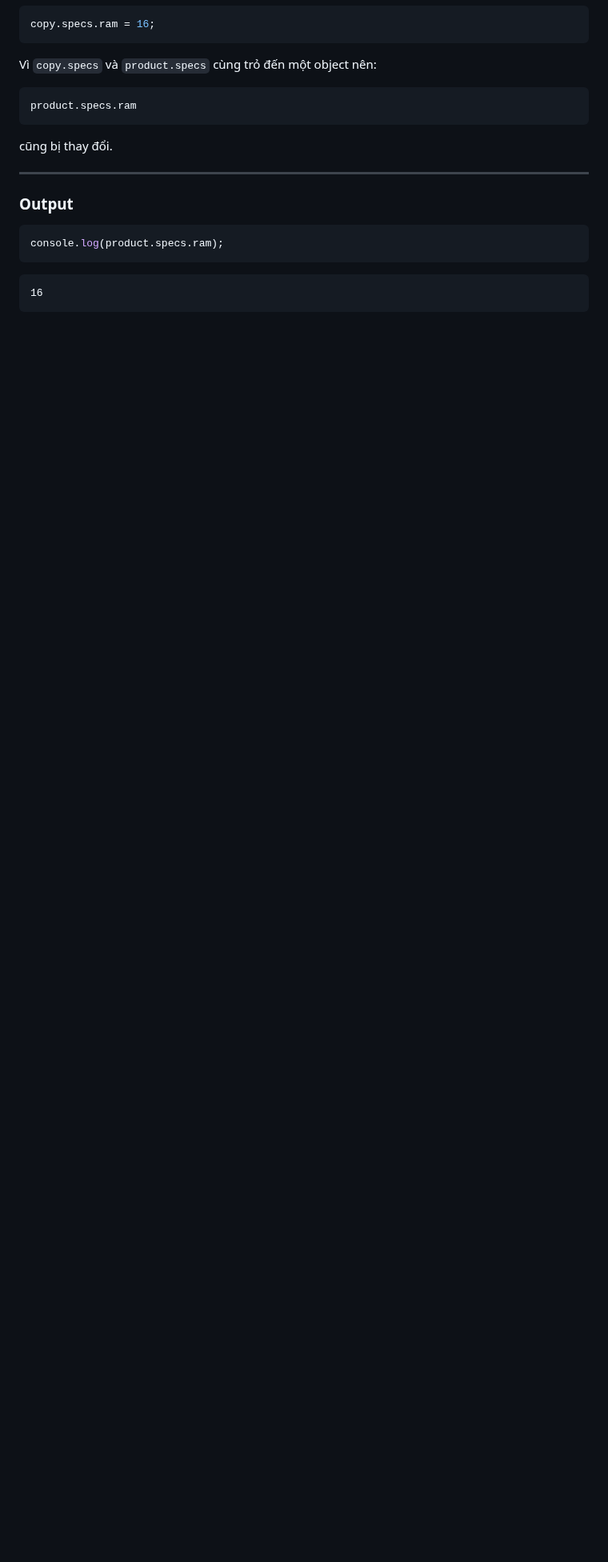
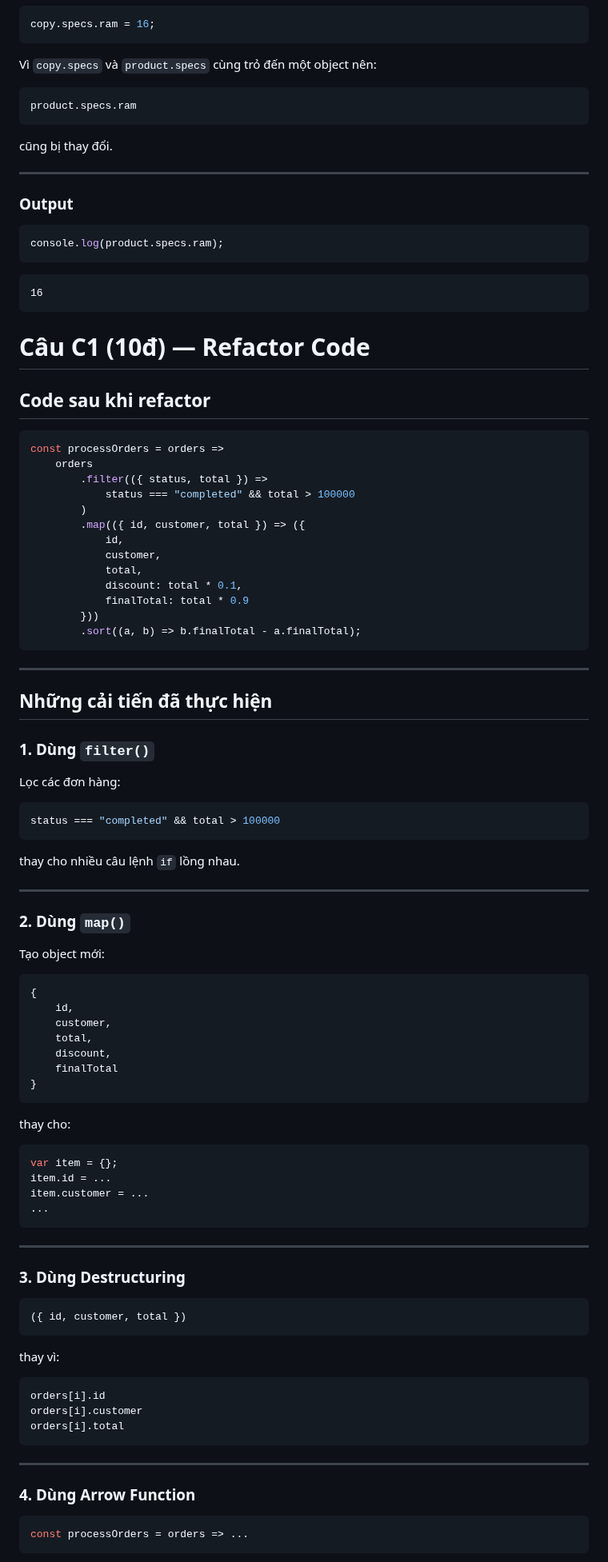
Before and after one commit to ThuyTram06/CSE391-TangThuyTram-2451160838, a Markdown page: PBT_08/answers.md, the part around one of its changes. Shown at 80% size. Rendered like a GitHub page; blank space fills up the shorter version.

````diff
--- a/PBT_08/answers.md
+++ b/PBT_08/answers.md
@@ -627,3 +627,85 @@ console.log(product.specs.ram);
 ```text
 16
 ```
+
+# Câu C1 (10đ) — Refactor Code
+
+## Code sau khi refactor
+
+```javascript
+const processOrders = orders =>
+    orders
+        .filter(({ status, total }) =>
+            status === "completed" && total > 100000
+        )
+        .map(({ id, customer, total }) => ({
+            id,
+            customer,
+            total,
+            discount: total * 0.1,
+            finalTotal: total * 0.9
+        }))
+        .sort((a, b) => b.finalTotal - a.finalTotal);
+```
+
+---
+
+## Những cải tiến đã thực hiện
+
+### 1. Dùng `filter()`
+Lọc các đơn hàng:
+
+```javascript
+status === "completed" && total > 100000
+```
+
+thay cho nhiều câu lệnh `if` lồng nhau.
+
+---
+
+### 2. Dùng `map()`
+Tạo object mới:
+
+```javascript
+{
+    id,
+    customer,
+    total,
+    discount,
+    finalTotal
+}
+```
+
+thay cho:
+
+```javascript
+var item = {};
+item.id = ...
+item.customer = ...
+...
+```
+
+---
+
+### 3. Dùng Destructuring
+
+```javascript
+({ id, customer, total })
+```
+
+thay vì:
+
+```javascript
+orders[i].id
+orders[i].customer
+orders[i].total
+```
+
+---
+
+### 4. Dùng Arrow Function
+
+```javascript
+const processOrders = orders => ...
+```
+
````
Also changed, not shown: other parts of PBT_08/answers.md (+171 -0 lines).
